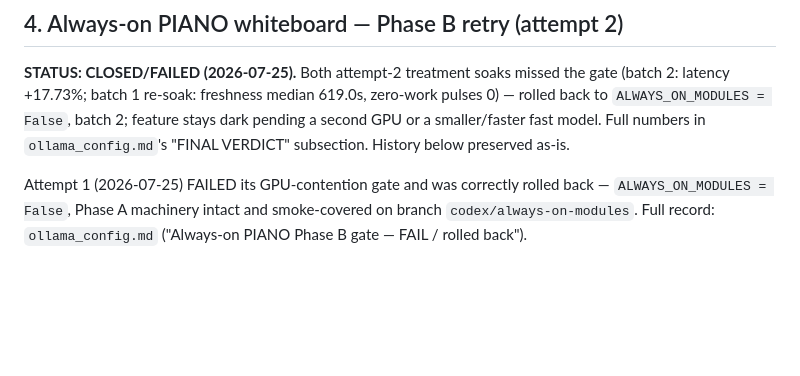
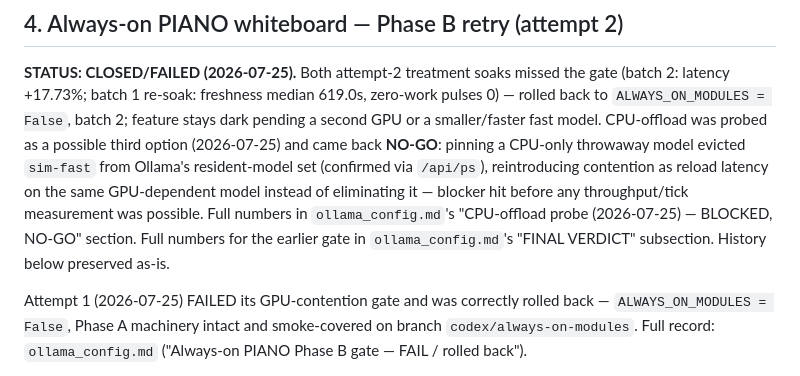
Before and after one commit to dbrito1231/simulation, a Markdown page: TASKS_PENDING.md, the part around the change. GitHub-like rendering; blank space fills up the shorter version.

```diff
--- a/TASKS_PENDING.md
+++ b/TASKS_PENDING.md
@@ -239,9 +239,15 @@ the target).
 **STATUS: CLOSED/FAILED (2026-07-25).** Both attempt-2 treatment soaks missed
 the gate (batch 2: latency +17.73%; batch 1 re-soak: freshness median 619.0s,
 zero-work pulses 0) — rolled back to `ALWAYS_ON_MODULES = False`, batch 2;
-feature stays dark pending a second GPU or a smaller/faster fast model. Full
-numbers in `ollama_config.md`'s "FINAL VERDICT" subsection. History below
-preserved as-is.
+feature stays dark pending a second GPU or a smaller/faster fast model.
+CPU-offload was probed as a possible third option (2026-07-25) and came back
+**NO-GO**: pinning a CPU-only throwaway model evicted `sim-fast` from Ollama's
+resident-model set (confirmed via `/api/ps`), reintroducing contention as
+reload latency on the same GPU-dependent model instead of eliminating it —
+blocker hit before any throughput/tick measurement was possible. Full numbers
+in `ollama_config.md`'s "CPU-offload probe (2026-07-25) — BLOCKED, NO-GO"
+section. Full numbers for the earlier gate in `ollama_config.md`'s "FINAL
+VERDICT" subsection. History below preserved as-is.
 
 Attempt 1 (2026-07-25) FAILED its GPU-contention gate and was correctly
 rolled back — `ALWAYS_ON_MODULES = False`, Phase A machinery intact and
```
Also changed, not shown: ollama_config.md (+58 -0 lines).
